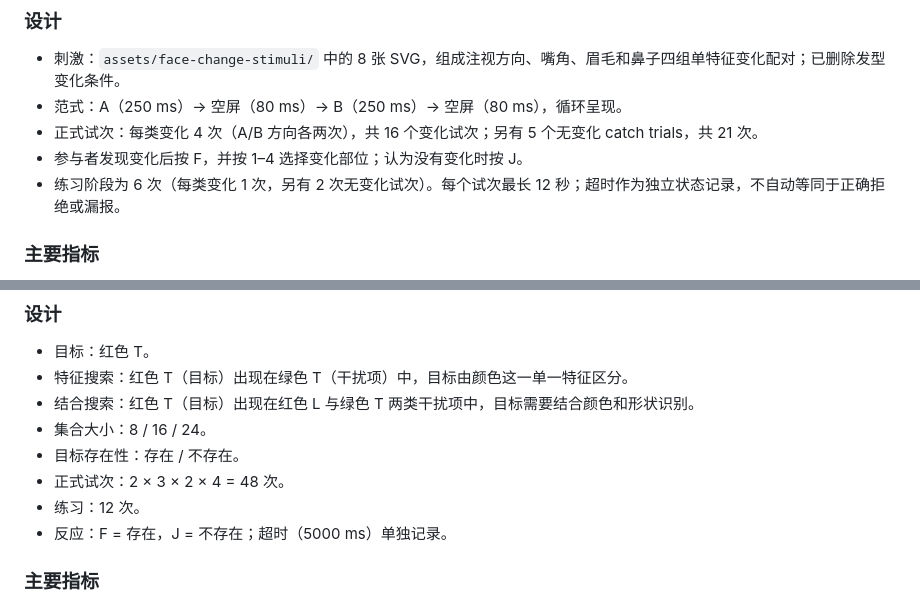
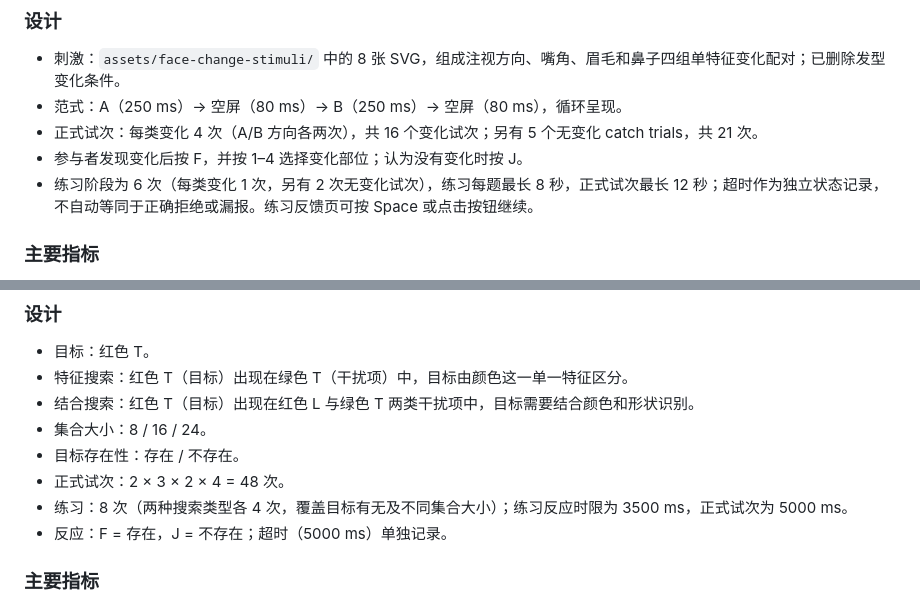
Before and after one commit to 202411998018/Attention-lab, a Markdown page: docs/experiment-design.md, 2 parts joined by grey strips. GitHub-like rendering.

```diff
--- a/docs/experiment-design.md
+++ b/docs/experiment-design.md
@@ -42,7 +42,7 @@
 - 范式：A（250 ms）→ 空屏（80 ms）→ B（250 ms）→ 空屏（80 ms），循环呈现。
 - 正式试次：每类变化 4 次（A/B 方向各两次），共 16 个变化试次；另有 5 个无变化 catch trials，共 21 次。
 - 参与者发现变化后按 F，并按 1–4 选择变化部位；认为没有变化时按 J。
-- 练习阶段为 6 次（每类变化 1 次，另有 2 次无变化试次）。每个试次最长 12 秒；超时作为独立状态记录，不自动等同于正确拒绝或漏报。
+- 练习阶段为 6 次（每类变化 1 次，另有 2 次无变化试次），练习每题最长 8 秒，正式试次最长 12 秒；超时作为独立状态记录，不自动等同于正确拒绝或漏报。练习反馈页可按 Space 或点击按钮继续。
 
 ### 主要指标
 - 命中、漏报、虚报、正确拒绝；
@@ -67,7 +67,7 @@
 - 集合大小：8 / 16 / 24。
 - 目标存在性：存在 / 不存在。
 - 正式试次：2 × 3 × 2 × 4 = 48 次。
-- 练习：12 次。
+- 练习：8 次（两种搜索类型各 4 次，覆盖目标有无及不同集合大小）；练习反应时限为 3500 ms，正式试次为 5000 ms。
 - 反应：F = 存在，J = 不存在；超时（5000 ms）单独记录。
 
 ### 主要指标
```
Also changed, not shown: other parts of docs/experiment-design.md (+9 -7 lines).
